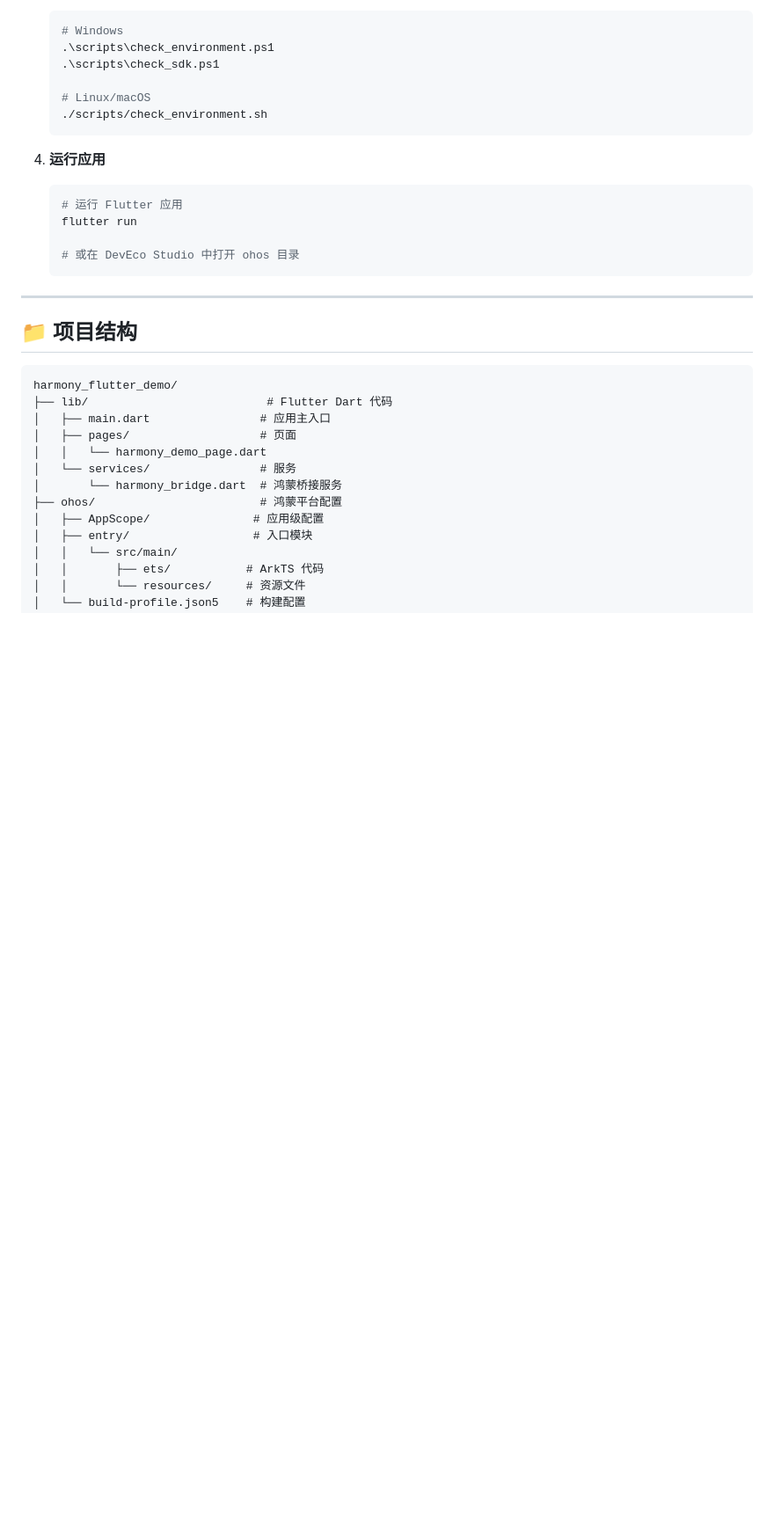
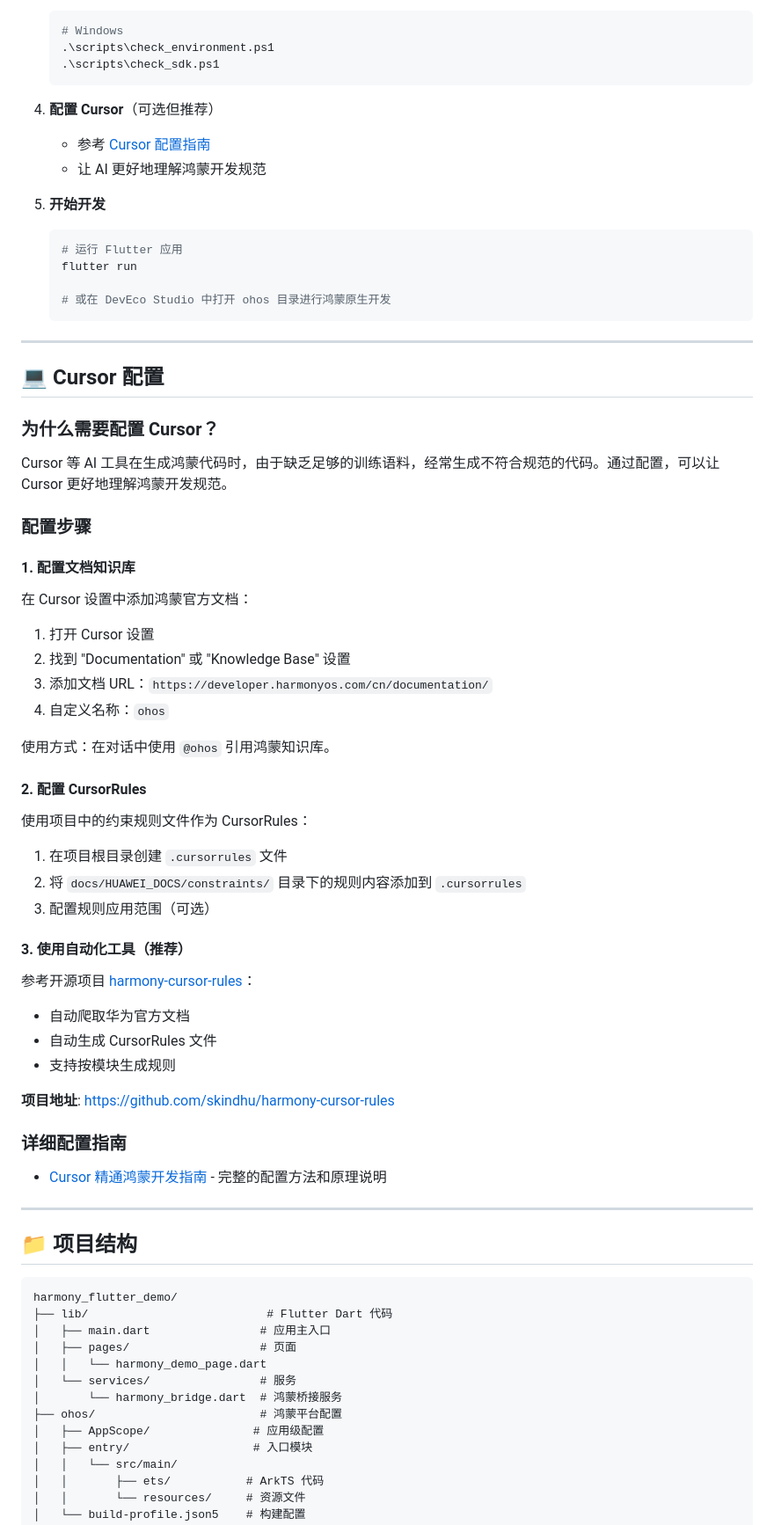
Before and after one commit to Hjjjkh/harmony_flutter_demo, a Markdown page: README.md, the part around the change printed below. Shown: that part at 88% size. GitHub-like rendering; blank space fills up the shorter version.

````diff
--- a/README.md
+++ b/README.md
@@ -53,18 +64,62 @@
    # Windows
    .\scripts\check_environment.ps1
    .\scripts\check_sdk.ps1
-
-   # Linux/macOS
-   ./scripts/check_environment.sh
    ```
 
-4. **运行应用**
+4. **配置 Cursor**（可选但推荐）
+   - 参考 [Cursor 配置指南](#-cursor-配置)
+   - 让 AI 更好地理解鸿蒙开发规范
+
+5. **开始开发**
    ```bash
    # 运行 Flutter 应用
    flutter run
 
-   # 或在 DevEco Studio 中打开 ohos 目录
+   # 或在 DevEco Studio 中打开 ohos 目录进行鸿蒙原生开发
    ```
+
+---
+
+## 💻 Cursor 配置
+
+### 为什么需要配置 Cursor？
+
+Cursor 等 AI 工具在生成鸿蒙代码时，由于缺乏足够的训练语料，经常生成不符合规范的代码。通过配置，可以让 Cursor 更好地理解鸿蒙开发规范。
+
+### 配置步骤
+
+#### 1. 配置文档知识库
+
+在 Cursor 设置中添加鸿蒙官方文档：
+
+1. 打开 Cursor 设置
+2. 找到 "Documentation" 或 "Knowledge Base" 设置
+3. 添加文档 URL：`https://developer.harmonyos.com/cn/documentation/`
+4. 自定义名称：`ohos`
+
+使用方式：在对话中使用 `@ohos` 引用鸿蒙知识库。
+
+#### 2. 配置 CursorRules
+
+使用项目中的约束规则文件作为 CursorRules：
+
+1. 在项目根目录创建 `.cursorrules` 文件
+2. 将 `docs/HUAWEI_DOCS/constraints/` 目录下的规则内容添加到 `.cursorrules`
+3. 配置规则应用范围（可选）
+
+#### 3. 使用自动化工具（推荐）
+
+参考开源项目 [harmony-cursor-rules](https://github.com/skindhu/harmony-cursor-rules)：
+
+- 自动爬取华为官方文档
+- 自动生成 CursorRules 文件
+- 支持按模块生成规则
+
+**项目地址**: https://github.com/skindhu/harmony-cursor-rules
+
+### 详细配置指南
+
+- [Cursor 精通鸿蒙开发指南](docs/CURSOR_HARMONYOS_GUIDE.md) - 完整的配置方法和原理说明
 
 ---
 
````
Also changed, not shown: other parts of README.md (+89 -75 lines), docs/CURSOR_HARMONYOS_GUIDE.md (+2 -1 lines).
